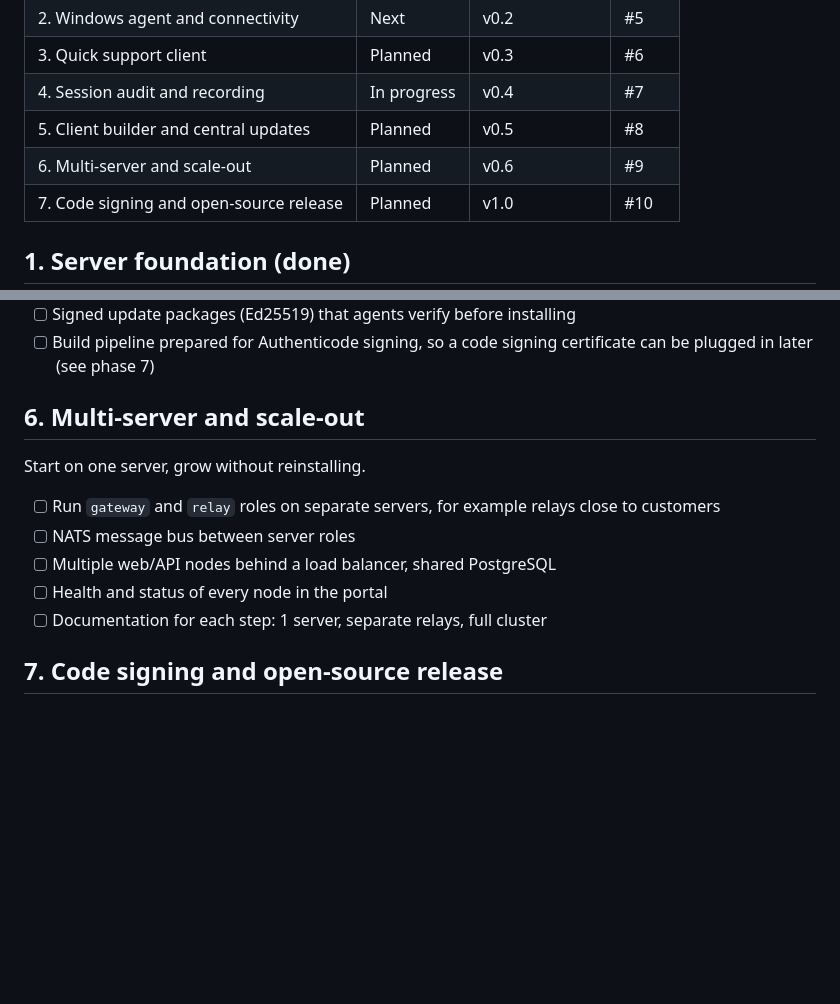
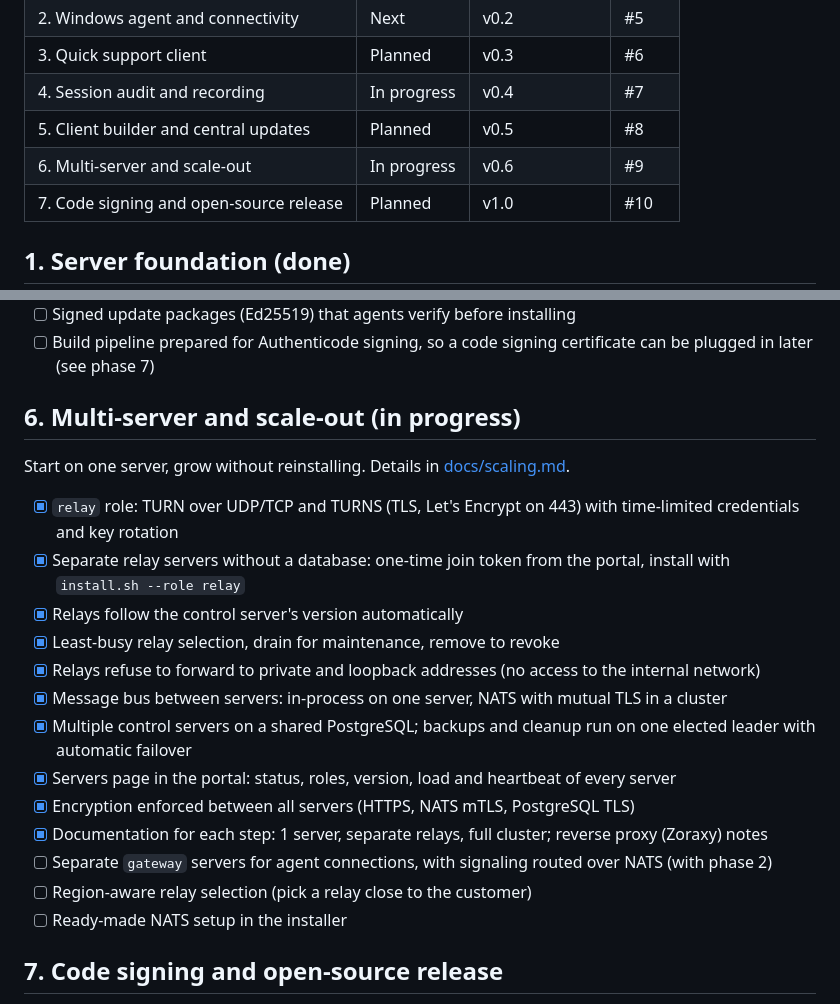
Before and after one commit to rhisijmuiden/remote-support-tool, a Markdown page: ROADMAP.md, 2 parts joined by grey strips. GitHub-like rendering; blank space fills up the shorter version.

```diff
--- a/ROADMAP.md
+++ b/ROADMAP.md
@@ -11,7 +11,7 @@ Every phase has a tracking issue labelled `roadmap` on GitHub. Detailed tasks ar
 | 3. Quick support client | Planned | v0.3 | #6 |
 | 4. Session audit and recording | In progress | v0.4 | #7 |
 | 5. Client builder and central updates | Planned | v0.5 | #8 |
-| 6. Multi-server and scale-out | Planned | v0.6 | #9 |
+| 6. Multi-server and scale-out | In progress | v0.6 | #9 |
 | 7. Code signing and open-source release | Planned | v1.0 | #10 |
 
 ## 1. Server foundation (done)
@@ -72,15 +72,23 @@ Server and portal side are done; recording starts working end to end once the br
 - [ ] Signed update packages (Ed25519) that agents verify before installing
 - [ ] Build pipeline prepared for Authenticode signing, so a code signing certificate can be plugged in later (see phase 7)
 
-## 6. Multi-server and scale-out
+## 6. Multi-server and scale-out (in progress)
 
-Start on one server, grow without reinstalling.
+Start on one server, grow without reinstalling. Details in [docs/scaling.md](docs/scaling.md).
 
-- [ ] Run `gateway` and `relay` roles on separate servers, for example relays close to customers
-- [ ] NATS message bus between server roles
-- [ ] Multiple web/API nodes behind a load balancer, shared PostgreSQL
-- [ ] Health and status of every node in the portal
-- [ ] Documentation for each step: 1 server, separate relays, full cluster
+- [x] `relay` role: TURN over UDP/TCP and TURNS (TLS, Let's Encrypt on 443) with time-limited credentials and key rotation
+- [x] Separate relay servers without a database: one-time join token from the portal, install with `install.sh --role relay`
+- [x] Relays follow the control server's version automatically
+- [x] Least-busy relay selection, drain for maintenance, remove to revoke
+- [x] Relays refuse to forward to private and loopback addresses (no access to the internal network)
+- [x] Message bus between servers: in-process on one server, NATS with mutual TLS in a cluster
+- [x] Multiple control servers on a shared PostgreSQL; backups and cleanup run on one elected leader with automatic failover
+- [x] Servers page in the portal: status, roles, version, load and heartbeat of every server
+- [x] Encryption enforced between all servers (HTTPS, NATS mTLS, PostgreSQL TLS)
+- [x] Documentation for each step: 1 server, separate relays, full cluster; reverse proxy (Zoraxy) notes
+- [ ] Separate `gateway` servers for agent connections, with signaling routed over NATS (with phase 2)
+- [ ] Region-aware relay selection (pick a relay close to the customer)
+- [ ] Ready-made NATS setup in the installer
 
 ## 7. Code signing and open-source release
 
```
Also changed, not shown: README.md (+8 -4 lines), docs/scaling.md (added, +143 -0 lines), docs/screenshots/servers-add.png (added), docs/screenshots/servers-nl-dark.png (added), docs/screenshots/servers.png (added), 3 other files.
